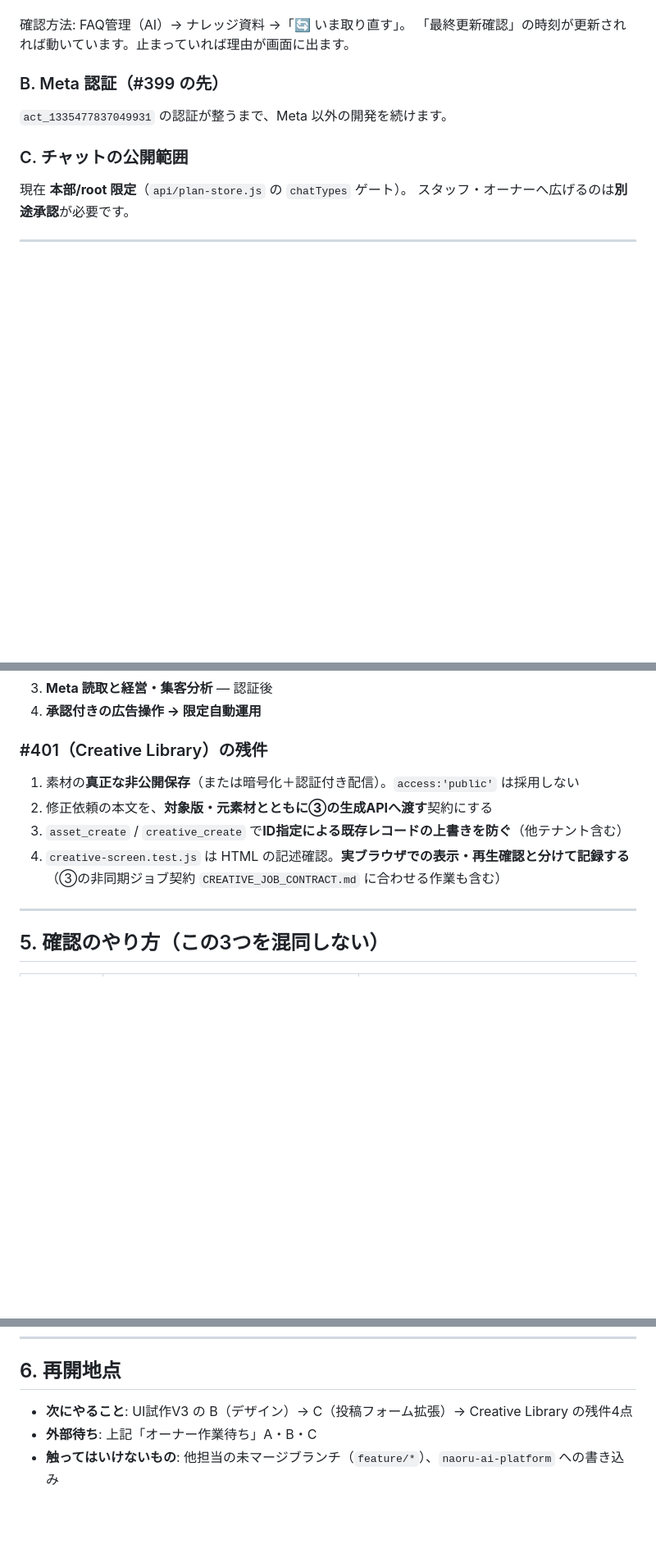
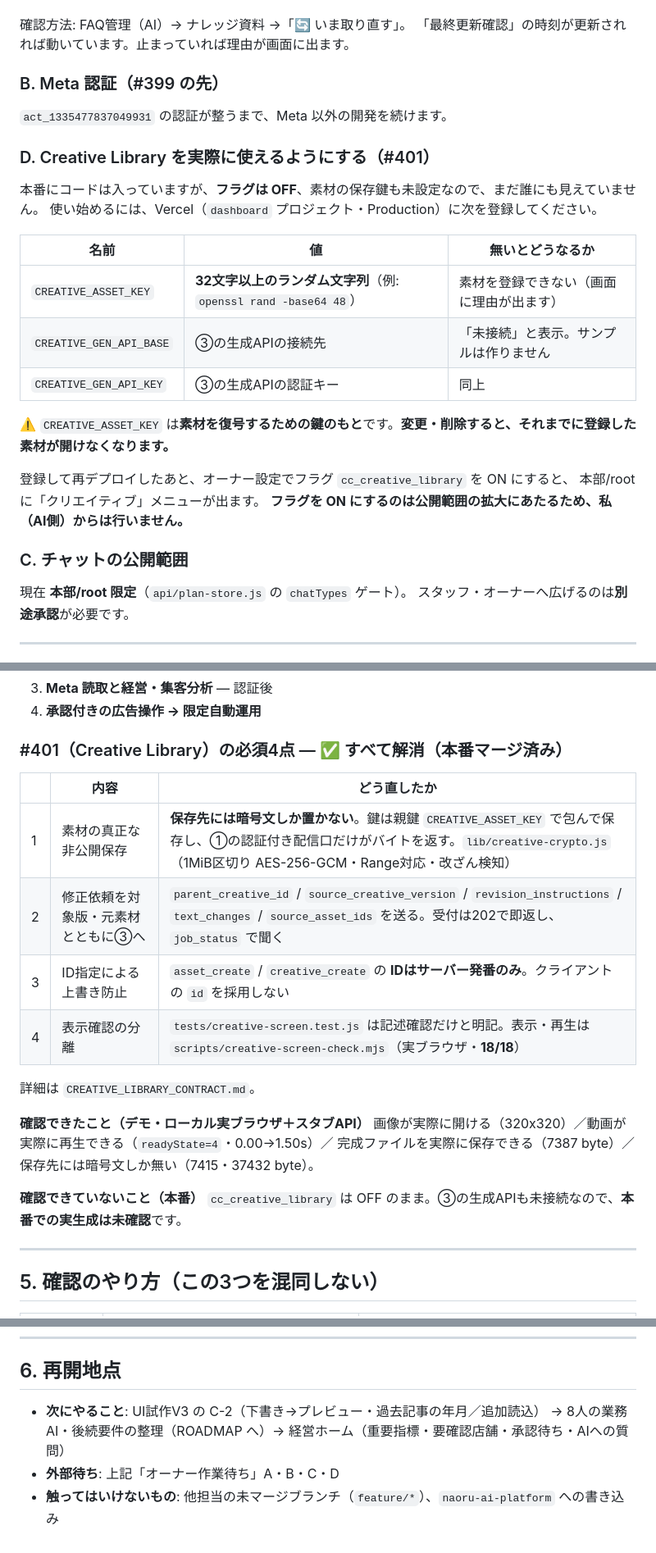
Before and after one commit to daikiwakabayash/Dashboard, a Markdown page: HANDOVER.md, 3 parts joined by grey strips. Shown at 82% size. Rendered like a GitHub page; blank space fills up the shorter version.

Commit message:
docs(handover): Creative Library の必須4点の解消と、使い始めるためのオーナー作業を記録
Co-Authored-By: Claude Opus 5 <noreply@anthropic.com>
Claude-Session: https://claude.ai/code/session_01BMXdmfKab3aj38kNF5kDNL

```diff
--- a/HANDOVER.md
+++ b/HANDOVER.md
@@ -111,6 +114,23 @@
 ### B. Meta 認証（#399 の先）
 `act_1335477837049931` の認証が整うまで、Meta 以外の開発を続けます。
 
+### D. Creative Library を実際に使えるようにする（#401）
+
+本番にコードは入っていますが、**フラグは OFF**、素材の保存鍵も未設定なので、まだ誰にも見えていません。
+使い始めるには、Vercel（`dashboard` プロジェクト・Production）に次を登録してください。
+
+| 名前 | 値 | 無いとどうなるか |
+|---|---|---|
+| `CREATIVE_ASSET_KEY` | **32文字以上のランダム文字列**（例: `openssl rand -base64 48`） | 素材を登録できない（画面に理由が出ます） |
+| `CREATIVE_GEN_API_BASE` | ③の生成APIの接続先 | 「未接続」と表示。サンプルは作りません |
+| `CREATIVE_GEN_API_KEY` | ③の生成APIの認証キー | 同上 |
+
+⚠️ `CREATIVE_ASSET_KEY` は**素材を復号するための鍵のもと**です。**変更・削除すると、それまでに登録した素材が開けなくなります。**
+
+登録して再デプロイしたあと、オーナー設定でフラグ `cc_creative_library` を ON にすると、
+本部/root に「クリエイティブ」メニューが出ます。
+**フラグを ON にするのは公開範囲の拡大にあたるため、私（AI側）からは行いません。**
+
 ### C. チャットの公開範囲
 現在 **本部/root 限定**（`api/plan-store.js` の `chatTypes` ゲート）。
 スタッフ・オーナーへ広げるのは**別途承認**が必要です。
@@ -125,12 +145,23 @@
 3. **Meta 読取と経営・集客分析** — 認証後
 4. **承認付きの広告操作 → 限定自動運用**
 
-### #401（Creative Library）の残件
-1. 素材の**真正な非公開保存**（または暗号化＋認証付き配信）。`access:'public'` は採用しない
-2. 修正依頼の本文を、**対象版・元素材とともに③の生成APIへ渡す**契約にする
-3. `asset_create` / `creative_create` で**ID指定による既存レコードの上書きを防ぐ**（他テナント含む）
-4. `creative-screen.test.js` は HTML の記述確認。**実ブラウザでの表示・再生確認と分けて記録する**
-   （③の非同期ジョブ契約 `CREATIVE_JOB_CONTRACT.md` に合わせる作業も含む）
+### #401（Creative Library）の必須4点 — ✅ すべて解消（本番マージ済み）
+
+| | 内容 | どう直したか |
+|---|---|---|
+| 1 | 素材の真正な非公開保存 | **保存先には暗号文しか置かない**。鍵は親鍵 `CREATIVE_ASSET_KEY` で包んで保存し、①の認証付き配信口だけがバイトを返す。`lib/creative-crypto.js`（1MiB区切り AES-256-GCM・Range対応・改ざん検知） |
+| 2 | 修正依頼を対象版・元素材とともに③へ | `parent_creative_id` / `source_creative_version` / `revision_instructions` / `text_changes` / `source_asset_ids` を送る。受付は202で即返し、`job_status` で聞く |
+| 3 | ID指定による上書き防止 | `asset_create` / `creative_create` の **IDはサーバー発番のみ**。クライアントの `id` を採用しない |
+| 4 | 表示確認の分離 | `tests/creative-screen.test.js` は記述確認だけと明記。表示・再生は `scripts/creative-screen-check.mjs`（実ブラウザ・**18/18**） |
+
+詳細は `CREATIVE_LIBRARY_CONTRACT.md`。
+
+**確認できたこと（デモ・ローカル実ブラウザ＋スタブAPI）**
+画像が実際に開ける（320x320）／動画が実際に再生できる（`readyState=4`・0.00→1.50s）／
+完成ファイルを実際に保存できる（7387 byte）／保存先には暗号文しか無い（7415・37432 byte）。
+
+**確認できていないこと（本番）**
+`cc_creative_library` は OFF のまま。③の生成APIも未接続なので、**本番での実生成は未確認**です。
 
 ---
 
@@ -159,6 +190,7 @@ node scripts/audience-screen-check.mjs
 
 ## 6. 再開地点
 
-- **次にやること**: UI試作V3 の B（デザイン）→ C（投稿フォーム拡張）→ Creative Library の残件4点
-- **外部待ち**: 上記「オーナー作業待ち」A・B・C
+- **次にやること**: UI試作V3 の C-2（下書き→プレビュー・過去記事の年月／追加読込）
+  → 8人の業務AI・後続要件の整理（ROADMAP へ）→ 経営ホーム（重要指標・要確認店舗・承認待ち・AIへの質問）
+- **外部待ち**: 上記「オーナー作業待ち」A・B・C・D
 - **触ってはいけないもの**: 他担当の未マージブランチ（`feature/*`）、`naoru-ai-platform` への書き込み
```
Also changed, not shown: other parts of HANDOVER.md (+8 -5 lines).
